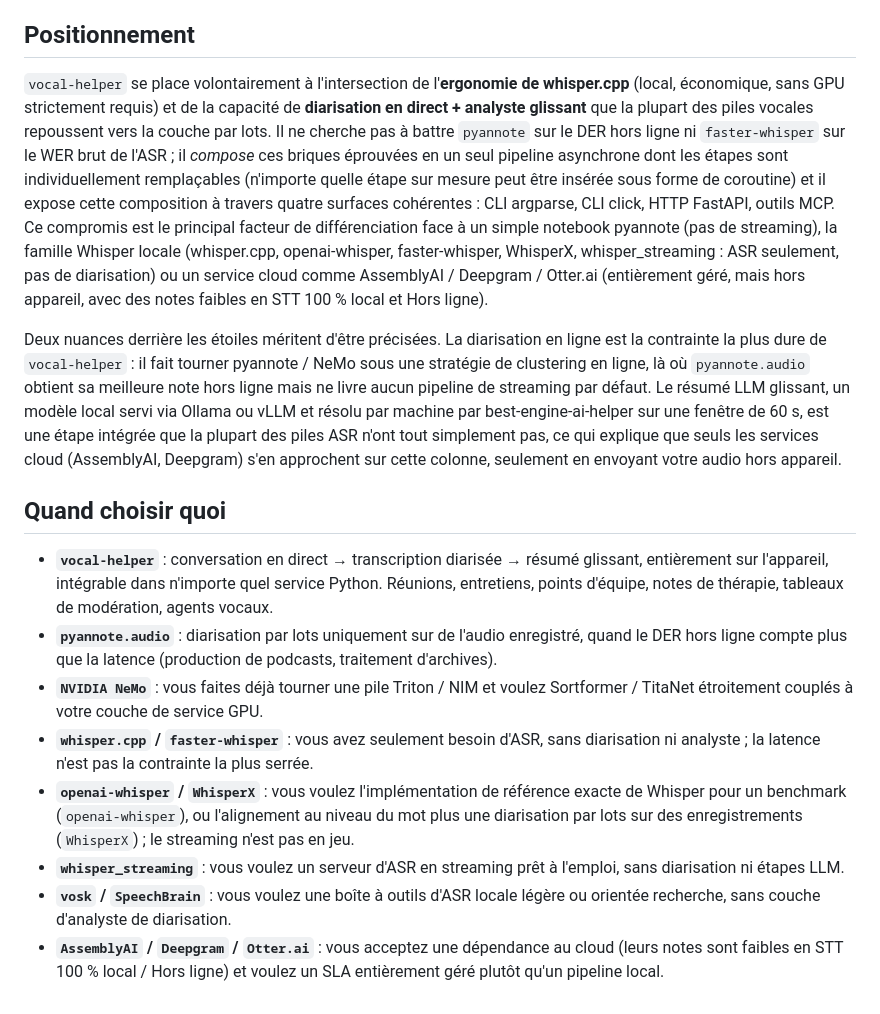
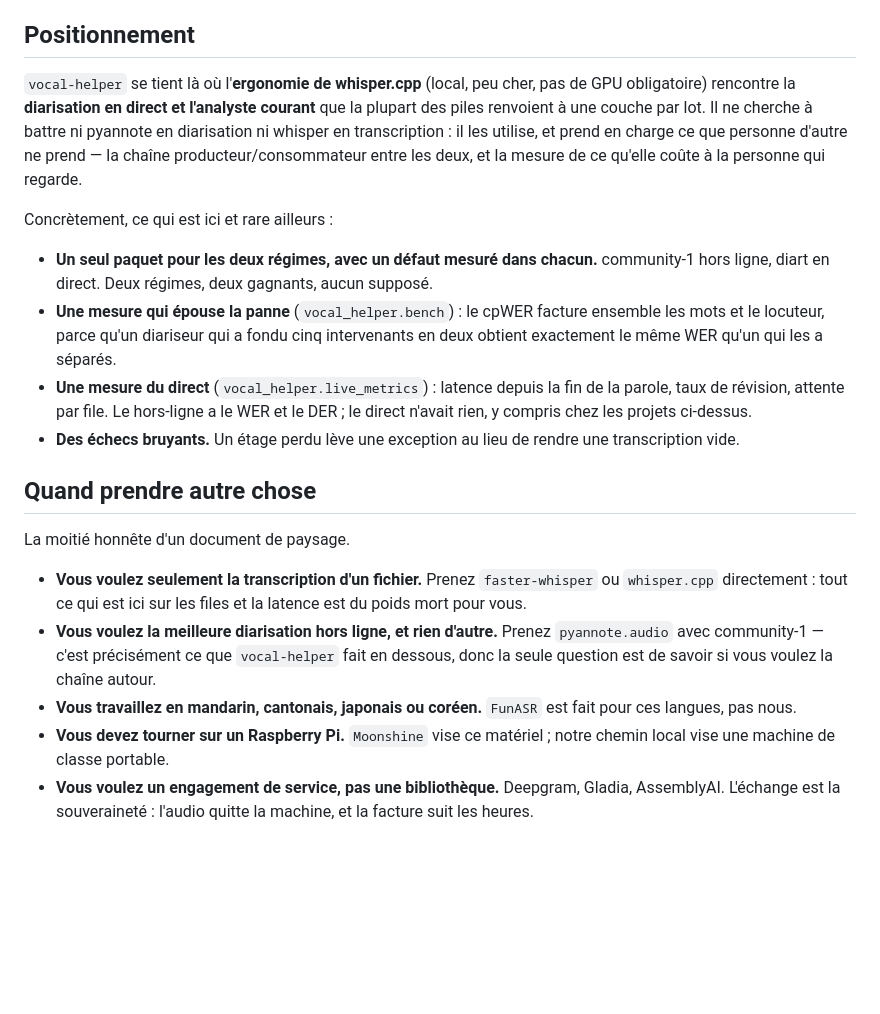
Before and after one commit to warith-harchaoui/vocal-helper, a Markdown page: PAYSAGE.md, the part around one of its changes. Rendered like a GitHub page; blank space fills up the shorter version.

```diff
--- a/PAYSAGE.md
+++ b/PAYSAGE.md
@@ -45,59 +74,39 @@ La carte est un résumé en 2D des 8 critères : à lire comme une forme, pas co
 
 ## Positionnement
 
-`vocal-helper` se place volontairement à l'intersection de
-l'**ergonomie de whisper.cpp** (local, économique, sans GPU strictement
-requis) et de la capacité de **diarisation en direct + analyste
-glissant** que la plupart des piles vocales repoussent vers la couche
-par lots. Il ne cherche pas à battre `pyannote` sur le DER hors ligne
-ni `faster-whisper` sur le WER brut de l'ASR ; il *compose* ces briques
-éprouvées en un seul pipeline asynchrone dont les étapes sont
-individuellement remplaçables (n'importe quelle étape sur mesure peut
-être insérée sous forme de coroutine) et il expose cette composition à
-travers quatre surfaces cohérentes : CLI argparse, CLI click, HTTP
-FastAPI, outils MCP. Ce compromis est le principal facteur de
-différenciation face à un simple notebook pyannote (pas de streaming),
-la famille Whisper locale (whisper.cpp, openai-whisper, faster-whisper,
-WhisperX, whisper_streaming : ASR seulement, pas de diarisation) ou un
-service cloud comme AssemblyAI / Deepgram / Otter.ai (entièrement géré,
-mais hors appareil, avec des notes faibles en STT 100 % local et Hors
-ligne).
+`vocal-helper` se tient là où l'**ergonomie de whisper.cpp** (local, peu cher, pas de GPU
+obligatoire) rencontre la **diarisation en direct et l'analyste courant** que la plupart des
+piles renvoient à une couche par lot. Il ne cherche à battre ni pyannote en diarisation ni
+whisper en transcription : il les utilise, et prend en charge ce que personne d'autre ne prend
+— la chaîne producteur/consommateur entre les deux, et la mesure de ce qu'elle coûte à la
+personne qui regarde.
 
-Deux nuances derrière les étoiles méritent d'être précisées. La
-diarisation en ligne est la contrainte la plus dure de `vocal-helper` :
-il fait tourner pyannote / NeMo sous une stratégie de clustering en
-ligne, là où `pyannote.audio` obtient sa meilleure note hors ligne mais
-ne livre aucun pipeline de streaming par défaut. Le résumé LLM glissant, un modèle local servi via Ollama ou vLLM et résolu par
-machine par best-engine-ai-helper sur une fenêtre de 60 s, est une étape intégrée que
-la plupart des piles ASR n'ont tout simplement pas, ce qui explique que
-seuls les services cloud (AssemblyAI, Deepgram) s'en approchent sur
-cette colonne, seulement en envoyant votre audio hors appareil.
+Concrètement, ce qui est ici et rare ailleurs :
 
-## Quand choisir quoi
+- **Un seul paquet pour les deux régimes, avec un défaut mesuré dans chacun.** community-1 hors
+  ligne, diart en direct. Deux régimes, deux gagnants, aucun supposé.
+- **Une mesure qui épouse la panne** (`vocal_helper.bench`) : le cpWER facture ensemble les mots
+  et le locuteur, parce qu'un diariseur qui a fondu cinq intervenants en deux obtient exactement
+  le même WER qu'un qui les a séparés.
+- **Une mesure du direct** (`vocal_helper.live_metrics`) : latence depuis la fin de la parole,
+  taux de révision, attente par file. Le hors-ligne a le WER et le DER ; le direct n'avait rien,
+  y compris chez les projets ci-dessus.
+- **Des échecs bruyants.** Un étage perdu lève une exception au lieu de rendre une transcription
+  vide.
 
-- **`vocal-helper`** : conversation en direct → transcription diarisée
-  → résumé glissant, entièrement sur l'appareil, intégrable dans
-  n'importe quel service Python. Réunions, entretiens, points d'équipe,
-  notes de thérapie, tableaux de modération, agents vocaux.
-- **`pyannote.audio`** : diarisation par lots uniquement sur de l'audio
-  enregistré, quand le DER hors ligne compte plus que la latence
-  (production de podcasts, traitement d'archives).
-- **`NVIDIA NeMo`** : vous faites déjà tourner une pile Triton / NIM et
-  voulez Sortformer / TitaNet étroitement couplés à votre couche de
-  service GPU.
-- **`whisper.cpp` / `faster-whisper`** : vous avez seulement besoin
-  d'ASR, sans diarisation ni analyste ; la latence n'est pas la
-  contrainte la plus serrée.
-- **`openai-whisper` / `WhisperX`** : vous voulez l'implémentation de
-  référence exacte de Whisper pour un benchmark (`openai-whisper`), ou
-  l'alignement au niveau du mot plus une diarisation par lots sur des
-  enregistrements (`WhisperX`) ; le streaming n'est pas en jeu.
-- **`whisper_streaming`** : vous voulez un serveur d'ASR en streaming
-  prêt à l'emploi, sans diarisation ni étapes LLM.
-- **`vosk` / `SpeechBrain`** : vous voulez une boîte à outils d'ASR
-  locale légère ou orientée recherche, sans couche d'analyste de
-  diarisation.
-- **`AssemblyAI` / `Deepgram` / `Otter.ai`** : vous acceptez une
-  dépendance au cloud (leurs notes sont faibles en STT 100 % local /
-  Hors ligne) et voulez un SLA entièrement géré plutôt qu'un pipeline
-  local.
+## Quand prendre autre chose
+
+La moitié honnête d'un document de paysage.
+
+- **Vous voulez seulement la transcription d'un fichier.** Prenez `faster-whisper` ou
+  `whisper.cpp` directement : tout ce qui est ici sur les files et la latence est du poids mort
+  pour vous.
+- **Vous voulez la meilleure diarisation hors ligne, et rien d'autre.** Prenez `pyannote.audio`
+  avec community-1 — c'est précisément ce que `vocal-helper` fait en dessous, donc la seule
+  question est de savoir si vous voulez la chaîne autour.
+- **Vous travaillez en mandarin, cantonais, japonais ou coréen.** `FunASR` est fait pour ces
+  langues, pas nous.
+- **Vous devez tourner sur un Raspberry Pi.** `Moonshine` vise ce matériel ; notre chemin local
+  vise une machine de classe portable.
+- **Vous voulez un engagement de service, pas une bibliothèque.** Deepgram, Gladia, AssemblyAI.
+  L'échange est la souveraineté : l'audio quitte la machine, et la facture suit les heures.
```
Also changed, not shown: other parts of PAYSAGE.md (+56 -27 lines), LANDSCAPE.md (+82 -72 lines), assets/landscape.png, 3 other files.
